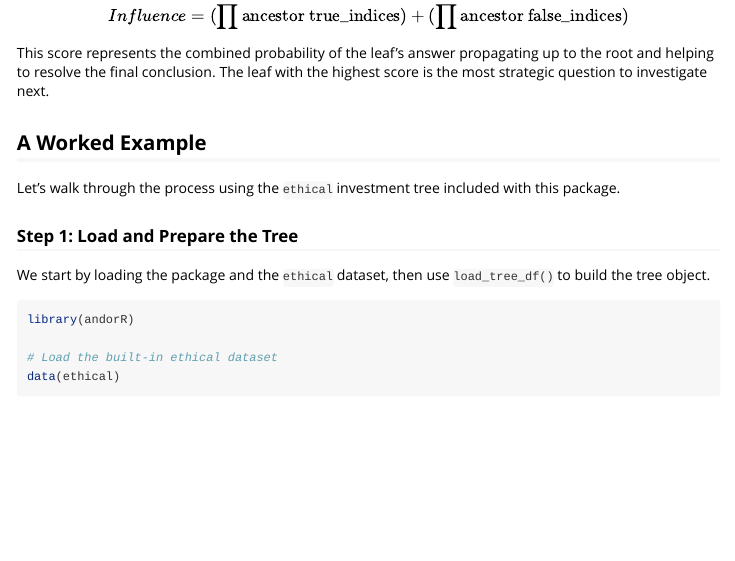
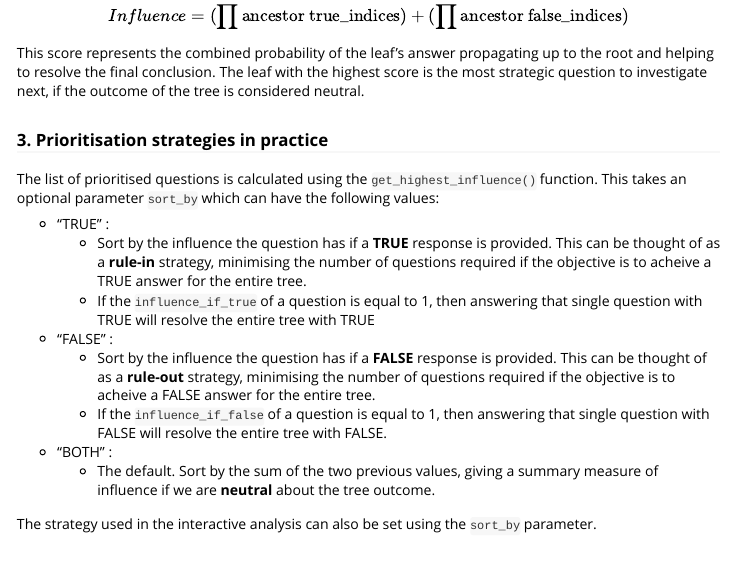
Before and after one commit to EpiMundi/andorR, an R Markdown document (vignettes/tree-optimisation.Rmd): the page in a window 1100 px wide, from 900 px down. Rendered offline with R 4.5, knitr and Pandoc, with nearby package versions; some code elsewhere in the file could not run offline.

Commit message:
clean up

```diff
--- a/R/interactive_analysis.R
+++ b/R/interactive_analysis.R
@@ -16,7 +24,7 @@
 #' @importFrom utils head
 #' @export
 #'
-get_highest_influence <- function(tree, top_n = 5) {
+get_highest_influence <- function(tree, top_n = 5, sort_by = "BOTH") {
 
   # Get a stable list of all leaf nodes
   leaves <- Traverse(tree, filterFun = isLeaf)
@@ -48,8 +56,13 @@ get_highest_influence <- function(tree, top_n = 5) {
   if (nrow(eligible_leaves) == 0) return(invisible(NULL))
 
   # Arrange by influence, take the top n, and select the final columns
+  if (sort_by == "TRUE") sort_index <- 'influence_if_true'
+  else if (sort_by == "FALSE") sort_index <- 'influence_if_false'
+  else sort_index <- 'influence_index'
+
   highest_influence_leaves <- eligible_leaves %>%
-    arrange(desc(influence_index)) %>%
+    arrange(desc(.data[[sort_index]])) %>%
+    #arrange(desc(sort_index)) %>%
     head(top_n) %>%
     select(name, question, influence_if_true, influence_if_false, influence_index)
 
@@ -327,13 +348,12 @@ set_answer <- function(tree, node_name, response, confidence_level, verbose = TR
 #' andorR_interactive(ethical_tree)
 #' }
 #'
-andorR_interactive <- function(tree) {
+andorR_interactive <- function(tree, sort_by = "BOTH") {
 
   # --- Local Helper Function to display the introduction to interactive mode ---
   # ------------------------------------------------------
   print_intro <- function() {
 
-    # Try to get the package version dynamically
     version_string <- tryCatch({
       as.character(utils::packageVersion("andorR"))
     }, error = function(e) {
@@ -458,7 +463,7 @@ andorR_interactive <- function(tree) {
 
     if (!tree_solved) {
       cli_h2("Highest Impact Questions")
-      questions_to_ask <- get_highest_influence(tree, top_n=10)
+      questions_to_ask <- get_highest_influence(tree, top_n=10, sort_by = sort_by)
     } else {
       questions_to_ask <- get_confidence_boosters(tree, top_n=10)
       cli_h2("Questions to Boost Confidence")
--- a/vignettes/tree-optimisation.Rmd
+++ b/vignettes/tree-optimisation.Rmd
@@ -52,7 +49,24 @@ A leaf's total influence is its potential to affect the final outcome. This is c
 The formula is:
 $$Influence = (\prod \text{ancestor true_indices}) + (\prod \text{ancestor false_indices})$$
 
-This score represents the combined probability of the leaf's answer propagating up to the root and helping to resolve the final conclusion. The leaf with the highest score is the most strategic question to investigate next.
+This score represents the combined probability of the leaf's answer propagating up to the root and helping to resolve the final conclusion. The leaf with the highest score is the most strategic question to investigate next, if the outcome of the tree is considered neutral.
+
+### 3. Prioritisation strategies in practice
+
+The list of prioritised questions is calculated using the `get_highest_influence()` function. This takes an optional parameter `sort_by` which can have the following values:
+
+- "TRUE" :
+  - Sort by the influence the question has if a **TRUE** response is provided. This can be thought of as a **rule-in** strategy, minimising the number of questions required if the objective is to acheive a TRUE answer for the entire tree.
+  - If the `influence_if_true` of a question is equal to 1, then answering that single
+question with TRUE will resolve the entire tree with TRUE
+- "FALSE" :
+  - Sort by the influence the question has if a **FALSE** response is provided. This can be thought of as a **rule-out** strategy, minimising the number of questions required if the objective is to acheive a FALSE answer for the entire tree.
+  - If the `influence_if_false` of a question is equal to 1, then answering that single
+question with FALSE will resolve the entire tree with FALSE.
+- "BOTH" :
+  - The default. Sort by the sum of the two previous values, giving a summary measure of influence if we are **neutral** about the tree outcome.
+
+The strategy used in the interactive analysis can also be set using the `sort_by` parameter.
 
 ## A Worked Example
 
```
Also changed, not shown: R/load_tree.R (+2 -14 lines), R/utils-print.R (+1 -5 lines), vignettes/andorR-intro.Rmd (+0 -3 lines), vignettes/confidence-boosting.Rmd (+0 -1 lines), vignettes/example-data-files.Rmd (+0 -2 lines), R/interactive_analysis.R (37 more changed lines), vignettes/tree-optimisation.Rmd (3 more changed lines), 6 other files.
